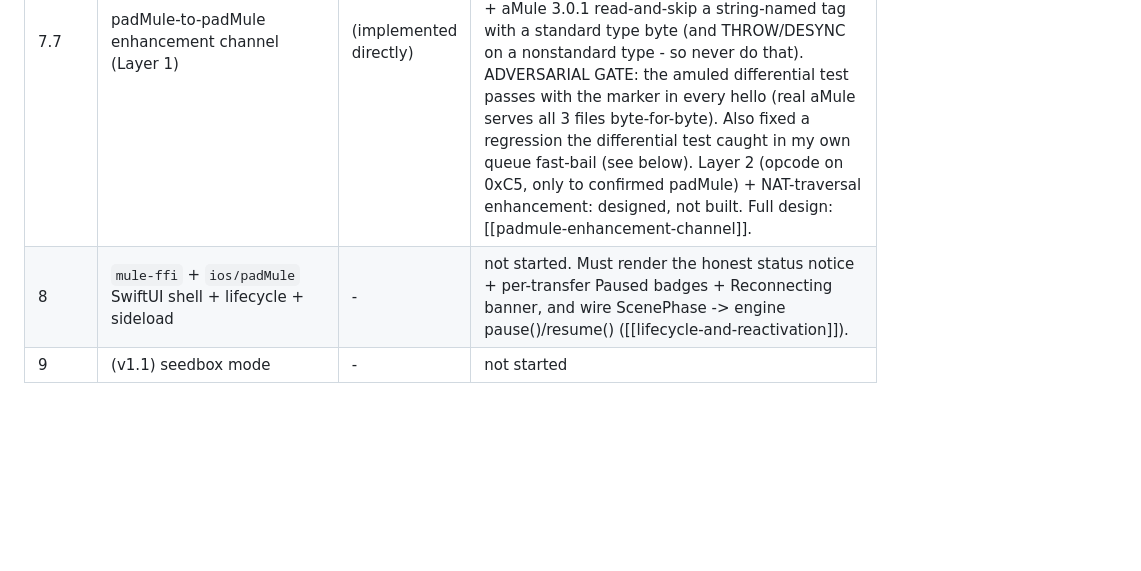
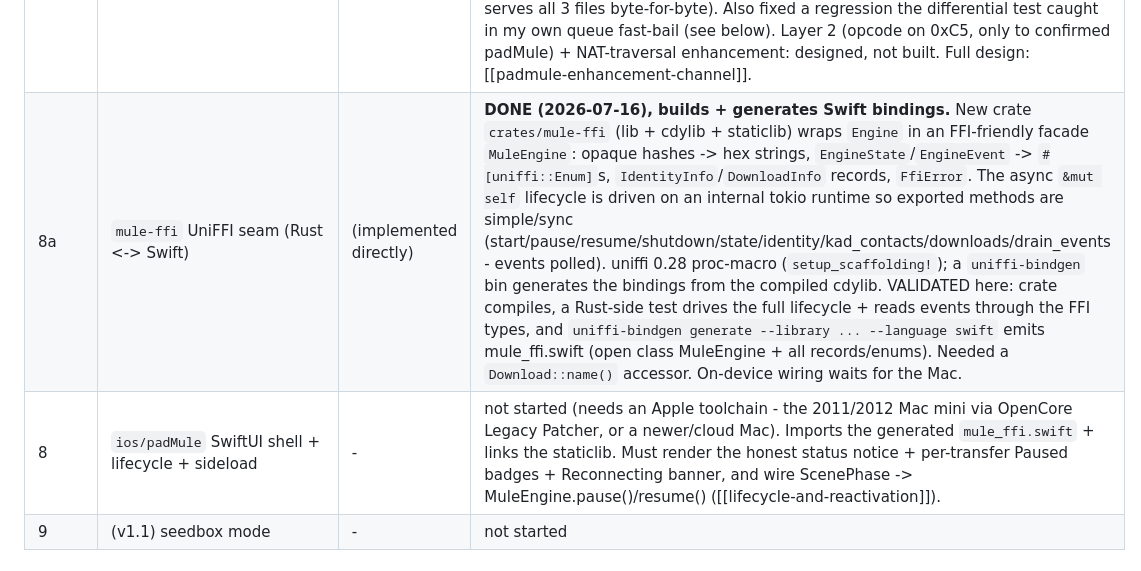
Before and after one commit to ajbufort/padMule, a Markdown page: docs/wiki/build-progress.md, the part around the change. Rendered like a GitHub page; blank space fills up the shorter version.

Commit message:
docs(wiki): mule-ffi UniFFI seam milestone (Wave 8a)
Record the FFI seam (build-progress Wave 8a done + Wave 8 SwiftUI shell scoped to
"needs an Apple toolchain") and a log entry. The seam wraps Engine as MuleEngine,
generates Swift bindings from the cdylib, and is validated on this box; the
on-device shell waits for a Mac.

Co-Authored-By: Claude Opus 4.8 <noreply@anthropic.com>

```diff
--- a/docs/wiki/build-progress.md
+++ b/docs/wiki/build-progress.md
@@ -39,7 +39,8 @@ ends at a differential/round-trip gate.
 | 7.6 | intelligent fetch engine + LIVE three-file completion | (implemented directly) | **DONE - live-proven (2026-07-16).** Search catalog (catalog.rs: dedup by ed2k hash, aggregate availability FT_SOURCES/FT_COMPLETE_SOURCES, trust flags, rank Ok-before-suspect then sources-desc) + completion-optimized fetcher (mule-cli fetch-complete). Downloaded THREE real files to completion, one each from a pdf/wav/txt keyword search, every one ed2k-hash-verified. See the milestone section below. |
 | 7.8 | UPnP-IGD port mapping (on-device HighID) | (implemented directly) | **DONE (2026-07-16), socket-validated.** mule-engine::upnp - full UPnP-IGD, hand-rolled zero-dep (tokio sockets + minimal HTTP/XML), the path NAT-PMP (portmap.rs) does not cover and the one our Xfinity gateway needs: SSDP M-SEARCH discovery -> HTTP GET device description -> parse the WANIP/PPP service control URL -> SOAP AddPortMapping + GetExternalIPAddress. mule-cli `upnp <port>`. 10 tests incl. a loopback integration test that drives http_get + parse_wan_service + soap_add_mapping + external_ip against a mock IGD over a real socket (validates the HTTP/SOAP framing end-to-end). LIVE attempt vs the real gateway got NO SSDP response - but an independent raw-Python M-SEARCH also got nothing, so it is an ENVIRONMENT limit (WSL2 multicast and/or Xfinity UPnP disabled), NOT our code; discovery should work on a real iPad on a UPnP-enabled home net. On-device HighID now has both mapping protocols (NAT-PMP + UPnP). |
 | 7.7 | padMule-to-padMule enhancement channel (Layer 1) | (implemented directly) | **DONE + adversarially validated (2026-07-16).** Layer 1 detection: every peer HELLO/HELLOANSWER carries a string-named "padMule" UINT32 marker (`<caps:u24><version:u8>`); `ParsedHello::padmule()` recognizes another padMule. Carrier chosen from SOURCE-GROUNDED proof that stock eMule 0.50a + aMule 3.0.1 read-and-skip a string-named tag with a standard type byte (and THROW/DESYNC on a nonstandard type - so never do that). ADVERSARIAL GATE: the amuled differential test passes with the marker in every hello (real aMule serves all 3 files byte-for-byte). Also fixed a regression the differential test caught in my own queue fast-bail (see below). Layer 2 (opcode on 0xC5, only to confirmed padMule) + NAT-traversal enhancement: designed, not built. Full design: [[padmule-enhancement-channel]]. |
-| 8 | `mule-ffi` + `ios/padMule` SwiftUI shell + lifecycle + sideload | - | not started. Must render the honest status notice + per-transfer Paused badges + Reconnecting banner, and wire ScenePhase -> engine pause()/resume() ([[lifecycle-and-reactivation]]). |
+| 8a | `mule-ffi` UniFFI seam (Rust <-> Swift) | (implemented directly) | **DONE (2026-07-16), builds + generates Swift bindings.** New crate `crates/mule-ffi` (lib + cdylib + staticlib) wraps `Engine` in an FFI-friendly facade `MuleEngine`: opaque hashes -> hex strings, `EngineState`/`EngineEvent` -> `#[uniffi::Enum]`s, `IdentityInfo`/`DownloadInfo` records, `FfiError`. The async `&mut self` lifecycle is driven on an internal tokio runtime so exported methods are simple/sync (start/pause/resume/shutdown/state/identity/kad_contacts/downloads/drain_events - events polled). uniffi 0.28 proc-macro (`setup_scaffolding!`); a `uniffi-bindgen` bin generates the bindings from the compiled cdylib. VALIDATED here: crate compiles, a Rust-side test drives the full lifecycle + reads events through the FFI types, and `uniffi-bindgen generate --library ... --language swift` emits mule_ffi.swift (open class MuleEngine + all records/enums). Needed a `Download::name()` accessor. On-device wiring waits for the Mac. |
+| 8 | `ios/padMule` SwiftUI shell + lifecycle + sideload | - | not started (needs an Apple toolchain - the 2011/2012 Mac mini via OpenCore Legacy Patcher, or a newer/cloud Mac). Imports the generated `mule_ffi.swift` + links the staticlib. Must render the honest status notice + per-transfer Paused badges + Reconnecting banner, and wire ScenePhase -> MuleEngine.pause()/resume() ([[lifecycle-and-reactivation]]). |
 | 9 | (v1.1) seedbox mode | - | not started |
 
 ## LIVE END-TO-END DOWNLOADS - THREE FILES COMPLETED (2026-07-16)
```
Also changed, not shown: docs/wiki/log.md (+1 -0 lines).
